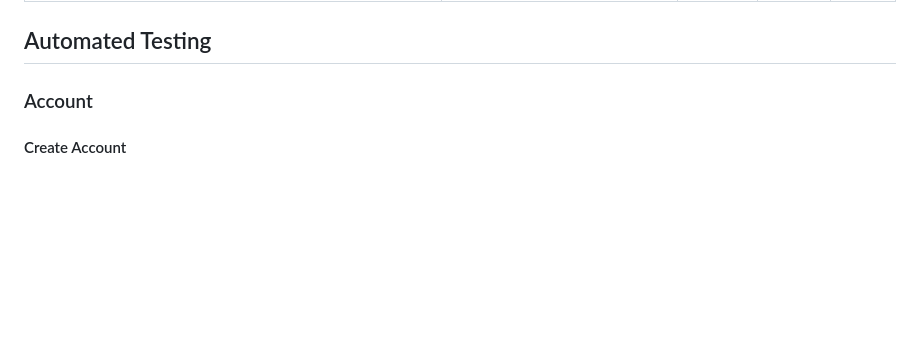
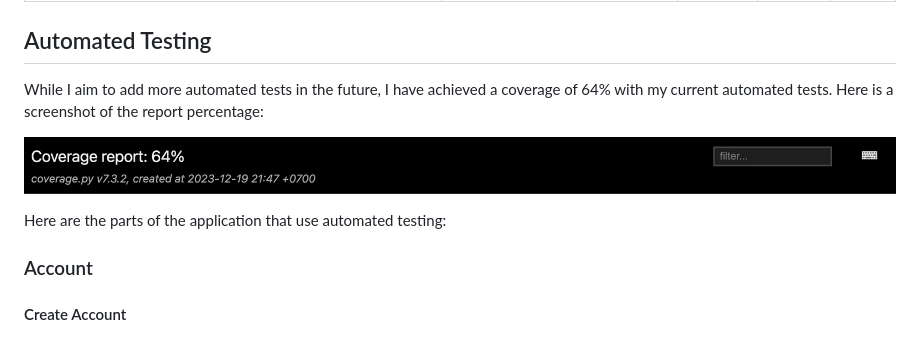
Before and after one commit to KTC96/StackPortfolio, a Markdown page: TESTING.md, the part around the change. Drawn GitHub-style; pictures changed too: documentation/coverage.png (added); blank space fills up the shorter version.

Commit message:
add coverage report to testing.md

```diff
--- a/TESTING.md
+++ b/TESTING.md
@@ -252,6 +252,12 @@ I carried out manual testing according to my user stories. I carried the tests o
 
 ## Automated Testing
 
+While I aim to add more automated tests in the future, I have achieved a coverage of 64% with my current automated tests. Here is a screenshot of the report percentage:
+
+![coverage percentage image](documentation/coverage.png)
+
+Here are the parts of the application that use automated testing:
+
 ### Account
 
 #### Create Account
```
Also changed, not shown: 1 other file.
